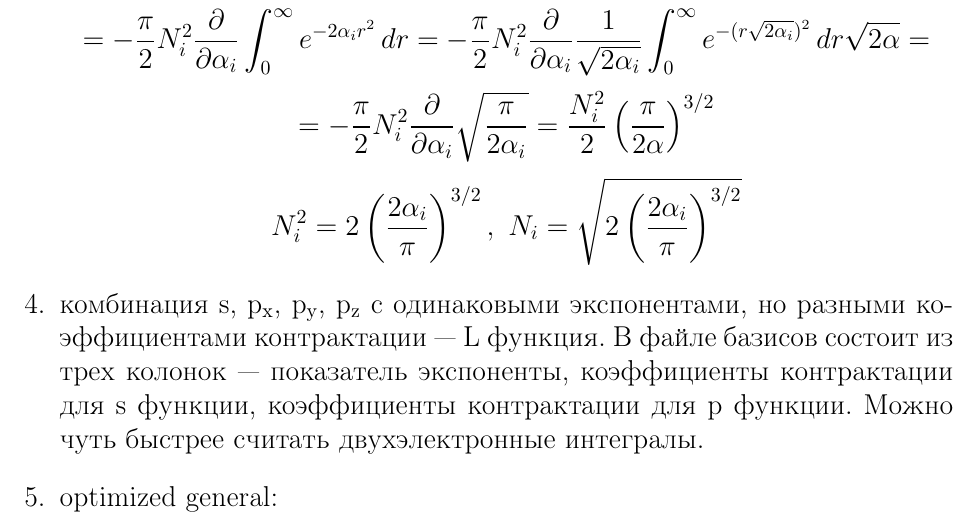
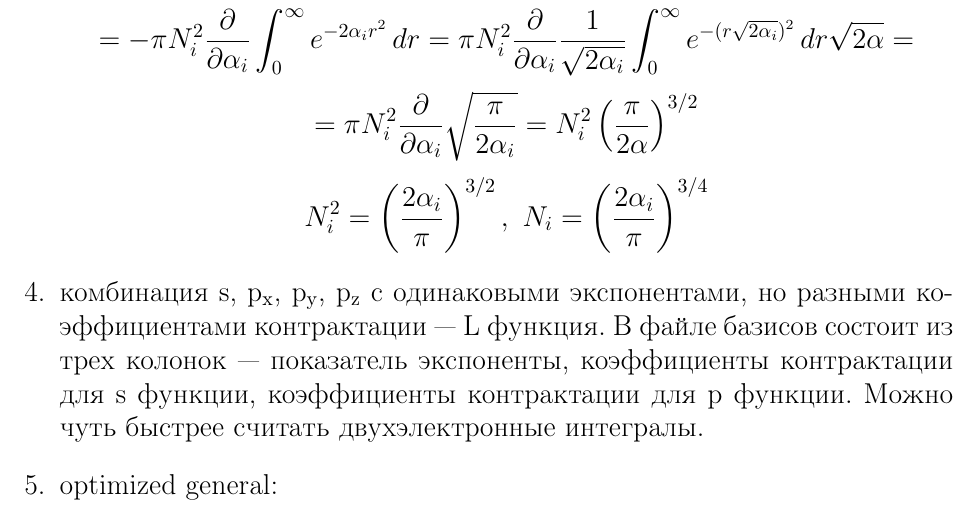
Before and after one commit to nikparam/quant_Bezrukov, a LaTeX document (basis/session_1.tex): part of page 3 of 3, cut so that both start at the same text. Compiled offline with pdfLaTeX.

Commit message:
small error correction in primitive integral norm coefficient

```diff
--- a/basis/session_1.tex
+++ b/basis/session_1.tex
@@ -83,11 +83,11 @@ d-aug-cc-pvTZ водорода = 3s + 2s, 2p + 2p, 1d + 2d (дважды рас
 $$ \chi = \sum_{i=1}^N C_iN_ie^{-\alpha_i r^2} $$
 где $C_i$ --- коэффициенты контрактации при нормированных примитивах (из файла базиса), $N_i$ --- нормировка примитива:
 $$1 = N_i^2\int_{\infty}^{\infty} e^{-2\alpha_i r^2} dxdydz = N_i^2 \int_0^{2\pi}\int_0^{\pi}\int_0^{\infty} e^{-2\alpha_i r^2} r^2\sin\theta\,drd\theta d\varphi = $$
-$$ = 2\pi N_i^2 \int_0^{\infty} e^{-2\alpha_i r^2} r^2\,dr = \pi N_i^2 \int_{\infty}^{\infty} e^{-2\alpha_i r^2} r^2\,dr = $$
-$$ = -\frac{\pi}{2} N_i^2\frac{\partial}{\partial \alpha_i} \int_0^{\infty} e^{-2\alpha_i r^2} \,dr = %
-     -\frac{\pi}{2} N_i^2\frac{\partial}{\partial \alpha_i} \frac{1}{\sqrt{2\alpha_i}}\int_0^{\infty} e^{-( r\sqrt{ 2\alpha_i} )^2} \,dr\sqrt{2\alpha} = $$
-$$ = -\frac{\pi}{2}N_i^2\frac{\partial}{\partial \alpha_i} \sqrt{\frac{\pi}{2\alpha_i}} = \frac{N_i^2}{2}\left(\frac{\pi}{2\alpha}\right)^{3/2}$$
-$$N_i^2 = 2\left(\frac{2\alpha_i}{\pi}\right)^{3/2},\ N_i = \sqrt{2 \left(\frac{2\alpha_i}{\pi}\right)^{3/2}}$$
+$$ = 4\pi N_i^2 \int_0^{\infty} e^{-2\alpha_i r^2} r^2\,dr = 2\pi N_i^2 \int_{\infty}^{\infty} e^{-2\alpha_i r^2} r^2\,dr = $$
+$$ = -\pi N_i^2\frac{\partial}{\partial \alpha_i} \int_0^{\infty} e^{-2\alpha_i r^2} \,dr = %
+     \pi N_i^2\frac{\partial}{\partial \alpha_i} \frac{1}{\sqrt{2\alpha_i}}\int_0^{\infty} e^{-( r\sqrt{ 2\alpha_i} )^2} \,dr\sqrt{2\alpha} = $$
+$$ = \pi N_i^2\frac{\partial}{\partial \alpha_i} \sqrt{\frac{\pi}{2\alpha_i}} = N_i^2 \left(\frac{\pi}{2\alpha}\right)^{3/2}$$
+$$N_i^2 = \left(\frac{2\alpha_i}{\pi}\right)^{3/2},\ N_i = \left(\frac{2\alpha_i}{\pi}\right)^{3/4}$$
 \item комбинация s, p$_{\text{x}}$, p$_{\text{y}}$, p$_{\text{z}}$
 с одинаковыми экспонентами, но разными коэффициентами контрактации --- L функция.
 В файле базисов состоит из трех колонок --- показатель экспоненты,
```
Also changed, not shown: basis/session_1.pdf, 3 other files.
